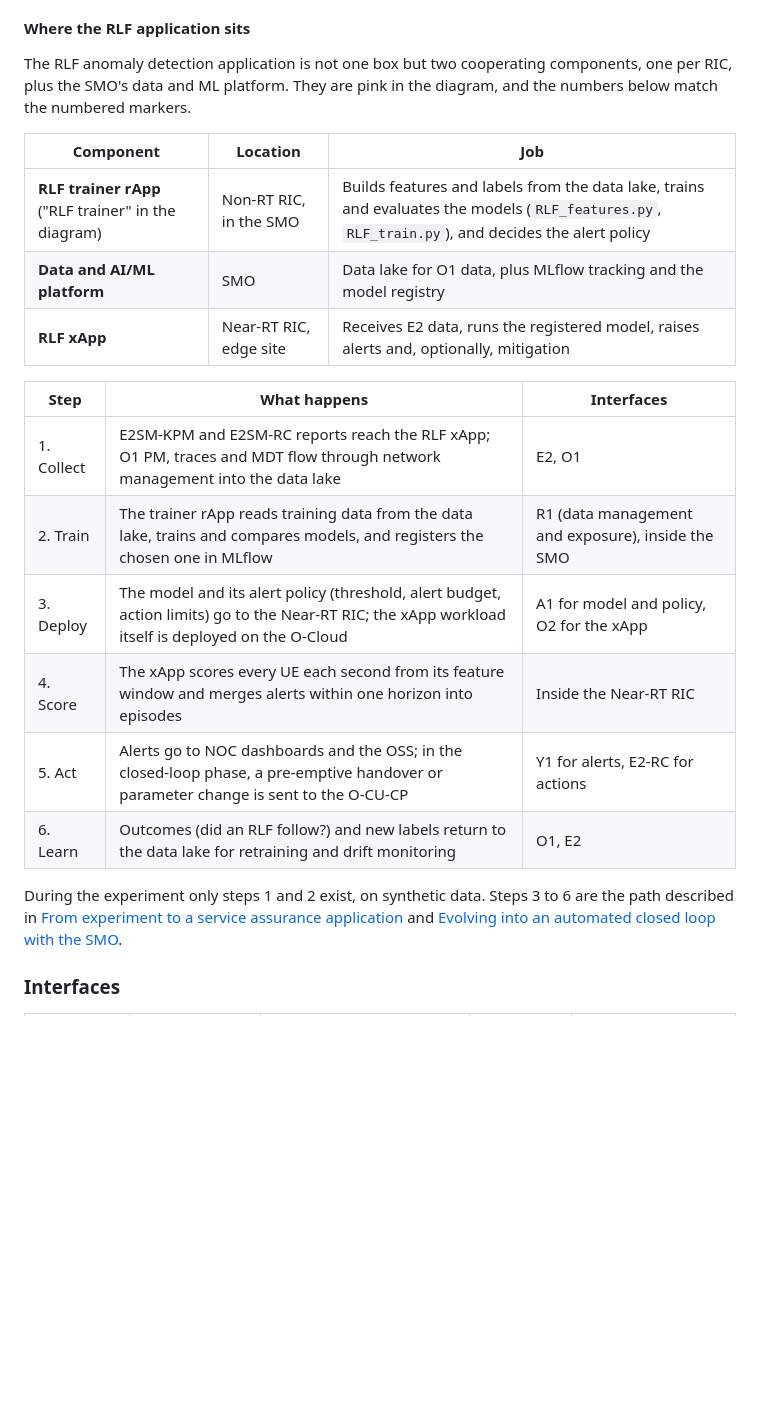
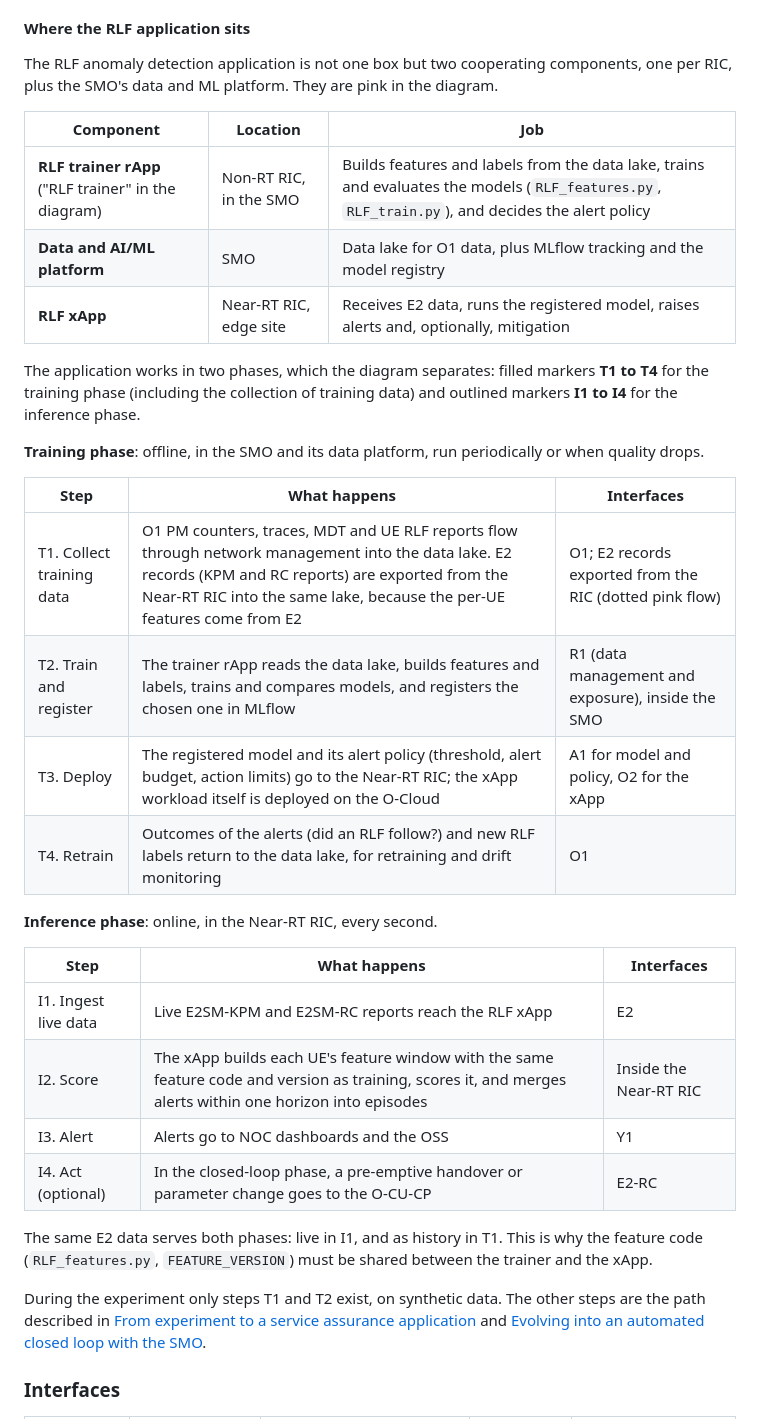
Before and after one commit to mmincarelli00/mlflow-projects, a Markdown page: README.md, the part around the change. Drawn GitHub-style; blank space fills up the shorter version.

Commit message:
docs: separate RLF training and inference steps in the diagram
Split the application's steps into a training phase (T1 to T4, including
the collection of training data and a new flow exporting E2 records to the
data lake) and an inference phase (I1 to I4), in the diagram and in the
README tables.

Co-Authored-By: Claude Opus 5.5 <noreply@anthropic.com>
Claude-Session: https://claude.ai/code/session_018LygYm73Mrxa2JvYqFDpGM

```diff
--- a/README.md
+++ b/README.md
@@ -133,7 +133,7 @@ Both are third-party microservices that hold optimization logic on top of a RIC
 
 #### Where the RLF application sits
 
-The RLF anomaly detection application is not one box but two cooperating components, one per RIC, plus the SMO's data and ML platform. They are pink in the diagram, and the numbers below match the numbered markers.
+The RLF anomaly detection application is not one box but two cooperating components, one per RIC, plus the SMO's data and ML platform. They are pink in the diagram.
 
 | Component | Location | Job |
 | --- | --- | --- |
@@ -141,16 +141,29 @@ The RLF anomaly detection application is not one box but two cooperating compone
 | **Data and AI/ML platform** | SMO | Data lake for O1 data, plus MLflow tracking and the model registry |
 | **RLF xApp** | Near-RT RIC, edge site | Receives E2 data, runs the registered model, raises alerts and, optionally, mitigation |
 
+The application works in two phases, which the diagram separates: filled markers **T1 to T4** for the training phase (including the collection of training data) and outlined markers **I1 to I4** for the inference phase.
+
+**Training phase**: offline, in the SMO and its data platform, run periodically or when quality drops.
+
 | Step | What happens | Interfaces |
 | --- | --- | --- |
-| 1. Collect | E2SM-KPM and E2SM-RC reports reach the RLF xApp; O1 PM, traces and MDT flow through network management into the data lake | E2, O1 |
-| 2. Train | The trainer rApp reads training data from the data lake, trains and compares models, and registers the chosen one in MLflow | R1 (data management and exposure), inside the SMO |
-| 3. Deploy | The model and its alert policy (threshold, alert budget, action limits) go to the Near-RT RIC; the xApp workload itself is deployed on the O-Cloud | A1 for model and policy, O2 for the xApp |
-| 4. Score | The xApp scores every UE each second from its feature window and merges alerts within one horizon into episodes | Inside the Near-RT RIC |
-| 5. Act | Alerts go to NOC dashboards and the OSS; in the closed-loop phase, a pre-emptive handover or parameter change is sent to the O-CU-CP | Y1 for alerts, E2-RC for actions |
-| 6. Learn | Outcomes (did an RLF follow?) and new labels return to the data lake for retraining and drift monitoring | O1, E2 |
+| T1. Collect training data | O1 PM counters, traces, MDT and UE RLF reports flow through network management into the data lake. E2 records (KPM and RC reports) are exported from the Near-RT RIC into the same lake, because the per-UE features come from E2 | O1; E2 records exported from the RIC (dotted pink flow) |
+| T2. Train and register | The trainer rApp reads the data lake, builds features and labels, trains and compares models, and registers the chosen one in MLflow | R1 (data management and exposure), inside the SMO |
+| T3. Deploy | The registered model and its alert policy (threshold, alert budget, action limits) go to the Near-RT RIC; the xApp workload itself is deployed on the O-Cloud | A1 for model and policy, O2 for the xApp |
+| T4. Retrain | Outcomes of the alerts (did an RLF follow?) and new RLF labels return to the data lake, for retraining and drift monitoring | O1 |
 
-During the experiment only steps 1 and 2 exist, on synthetic data. Steps 3 to 6 are the path described in [From experiment to a service assurance application](#from-experiment-to-a-service-assurance-application) and [Evolving into an automated closed loop with the SMO](#evolving-into-an-automated-closed-loop-with-the-smo).
+**Inference phase**: online, in the Near-RT RIC, every second.
+
+| Step | What happens | Interfaces |
+| --- | --- | --- |
+| I1. Ingest live data | Live E2SM-KPM and E2SM-RC reports reach the RLF xApp | E2 |
+| I2. Score | The xApp builds each UE's feature window with the same feature code and version as training, scores it, and merges alerts within one horizon into episodes | Inside the Near-RT RIC |
+| I3. Alert | Alerts go to NOC dashboards and the OSS | Y1 |
+| I4. Act (optional) | In the closed-loop phase, a pre-emptive handover or parameter change goes to the O-CU-CP | E2-RC |
+
+The same E2 data serves both phases: live in I1, and as history in T1. This is why the feature code (`RLF_features.py`, `FEATURE_VERSION`) must be shared between the trainer and the xApp.
+
+During the experiment only steps T1 and T2 exist, on synthetic data. The other steps are the path described in [From experiment to a service assurance application](#from-experiment-to-a-service-assurance-application) and [Evolving into an automated closed loop with the SMO](#evolving-into-an-automated-closed-loop-with-the-smo).
 
 ### Interfaces
 
```
Also changed, not shown: docs/oran-architecture.png, 1 other file.
